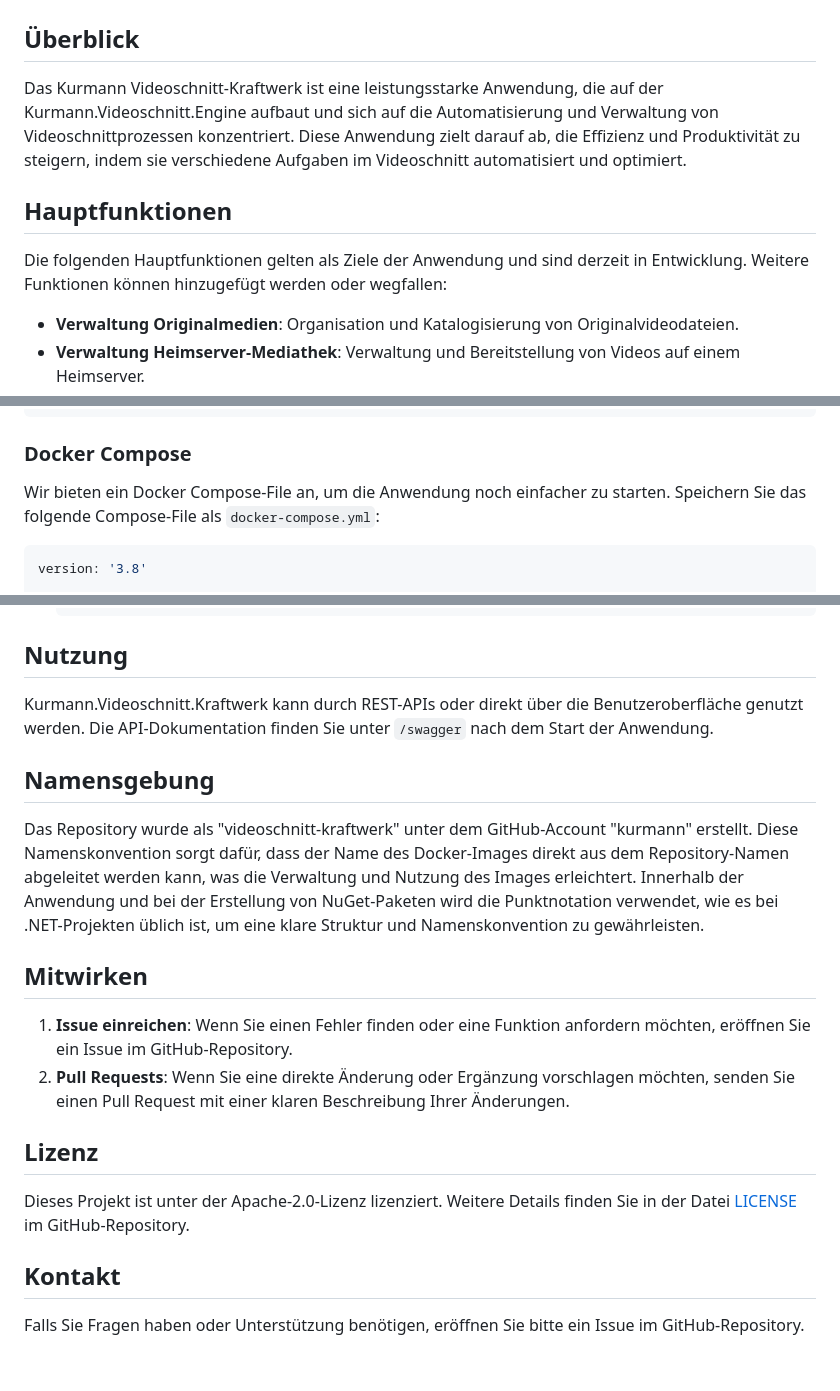
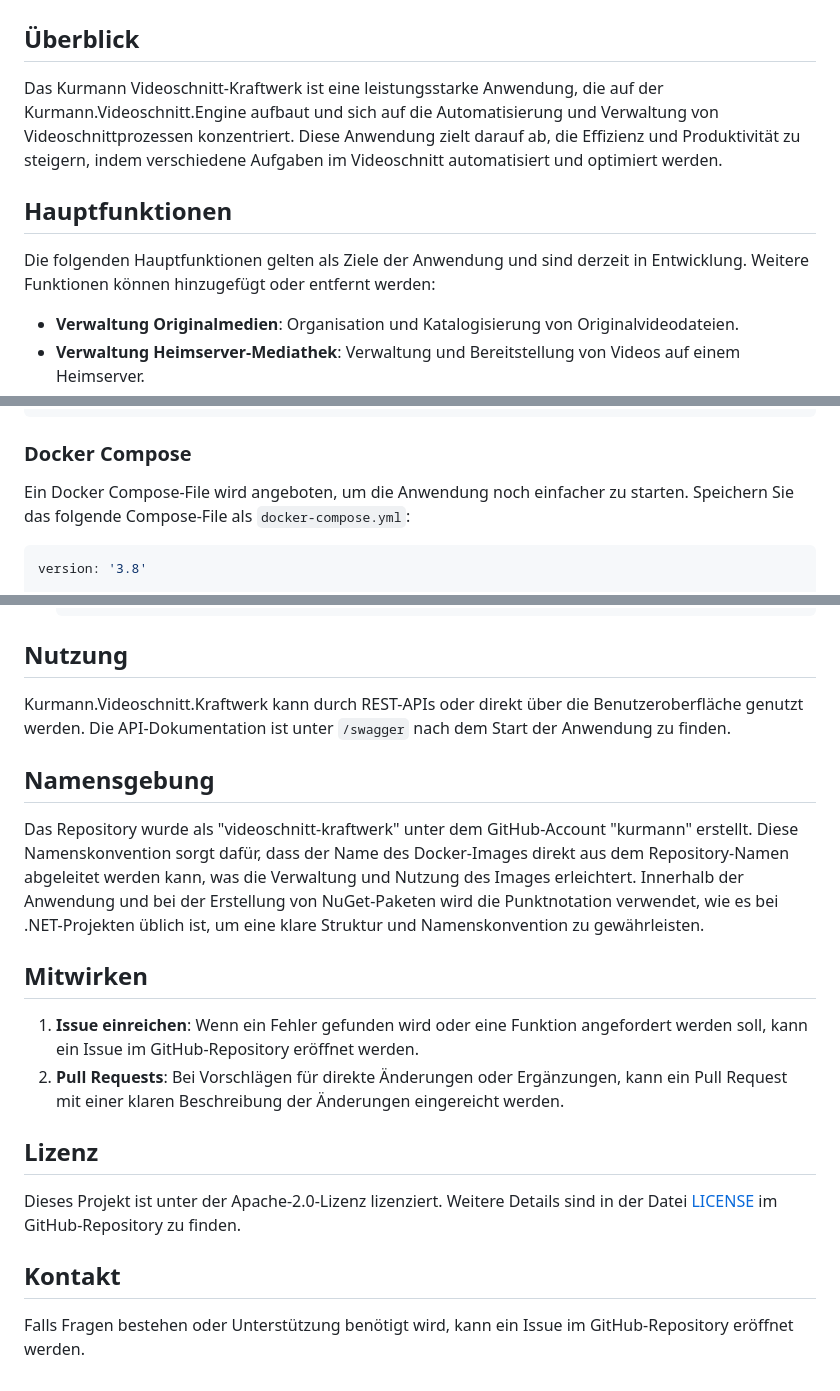
Before and after one commit to kurmann/videoschnitt, a Markdown page: README.md, 3 parts joined by grey strips. Drawn GitHub-style.

Commit message:
passive tense instead of we-tense

````diff
--- a/README.md
+++ b/README.md
@@ -2,11 +2,11 @@
 
 ## Überblick
 
-Das Kurmann Videoschnitt-Kraftwerk ist eine leistungsstarke Anwendung, die auf der Kurmann.Videoschnitt.Engine aufbaut und sich auf die Automatisierung und Verwaltung von Videoschnittprozessen konzentriert. Diese Anwendung zielt darauf ab, die Effizienz und Produktivität zu steigern, indem sie verschiedene Aufgaben im Videoschnitt automatisiert und optimiert.
+Das Kurmann Videoschnitt-Kraftwerk ist eine leistungsstarke Anwendung, die auf der Kurmann.Videoschnitt.Engine aufbaut und sich auf die Automatisierung und Verwaltung von Videoschnittprozessen konzentriert. Diese Anwendung zielt darauf ab, die Effizienz und Produktivität zu steigern, indem verschiedene Aufgaben im Videoschnitt automatisiert und optimiert werden.
 
 ## Hauptfunktionen
 
-Die folgenden Hauptfunktionen gelten als Ziele der Anwendung und sind derzeit in Entwicklung. Weitere Funktionen können hinzugefügt werden oder wegfallen:
+Die folgenden Hauptfunktionen gelten als Ziele der Anwendung und sind derzeit in Entwicklung. Weitere Funktionen können hinzugefügt oder entfernt werden:
 
 - **Verwaltung Originalmedien**: Organisation und Katalogisierung von Originalvideodateien.
 - **Verwaltung Heimserver-Mediathek**: Verwaltung und Bereitstellung von Videos auf einem Heimserver.
@@ -36,7 +36,7 @@ docker run -d -p 8080:80 kurmann/videoschnitt-kraftwerk
 
 ### Docker Compose
 
-Wir bieten ein Docker Compose-File an, um die Anwendung noch einfacher zu starten. Speichern Sie das folgende Compose-File als `docker-compose.yml`:
+Ein Docker Compose-File wird angeboten, um die Anwendung noch einfacher zu starten. Speichern Sie das folgende Compose-File als `docker-compose.yml`:
 
 ```yaml
 version: '3.8'
@@ -90,7 +90,7 @@ Um die Anwendung lokal zu installieren und zu starten, folgen Sie diesen Schritt
 
 ## Nutzung
 
-Kurmann.Videoschnitt.Kraftwerk kann durch REST-APIs oder direkt über die Benutzeroberfläche genutzt werden. Die API-Dokumentation finden Sie unter `/swagger` nach dem Start der Anwendung.
+Kurmann.Videoschnitt.Kraftwerk kann durch REST-APIs oder direkt über die Benutzeroberfläche genutzt werden. Die API-Dokumentation ist unter `/swagger` nach dem Start der Anwendung zu finden.
 
 ## Namensgebung
 
@@ -98,13 +98,13 @@ Das Repository wurde als "videoschnitt-kraftwerk" unter dem GitHub-Account "kurm
 
 ## Mitwirken
 
-1. **Issue einreichen**: Wenn Sie einen Fehler finden oder eine Funktion anfordern möchten, eröffnen Sie ein Issue im GitHub-Repository.
-2. **Pull Requests**: Wenn Sie eine direkte Änderung oder Ergänzung vorschlagen möchten, senden Sie einen Pull Request mit einer klaren Beschreibung Ihrer Änderungen.
+1. **Issue einreichen**: Wenn ein Fehler gefunden wird oder eine Funktion angefordert werden soll, kann ein Issue im GitHub-Repository eröffnet werden.
+2. **Pull Requests**: Bei Vorschlägen für direkte Änderungen oder Ergänzungen, kann ein Pull Request mit einer klaren Beschreibung der Änderungen eingereicht werden.
 
 ## Lizenz
 
-Dieses Projekt ist unter der Apache-2.0-Lizenz lizenziert. Weitere Details finden Sie in der Datei [LICENSE](LICENSE) im GitHub-Repository.
+Dieses Projekt ist unter der Apache-2.0-Lizenz lizenziert. Weitere Details sind in der Datei [LICENSE](LICENSE) im GitHub-Repository zu finden.
 
 ## Kontakt
 
-Falls Sie Fragen haben oder Unterstützung benötigen, eröffnen Sie bitte ein Issue im GitHub-Repository.
+Falls Fragen bestehen oder Unterstützung benötigt wird, kann ein Issue im GitHub-Repository eröffnet werden.
````
